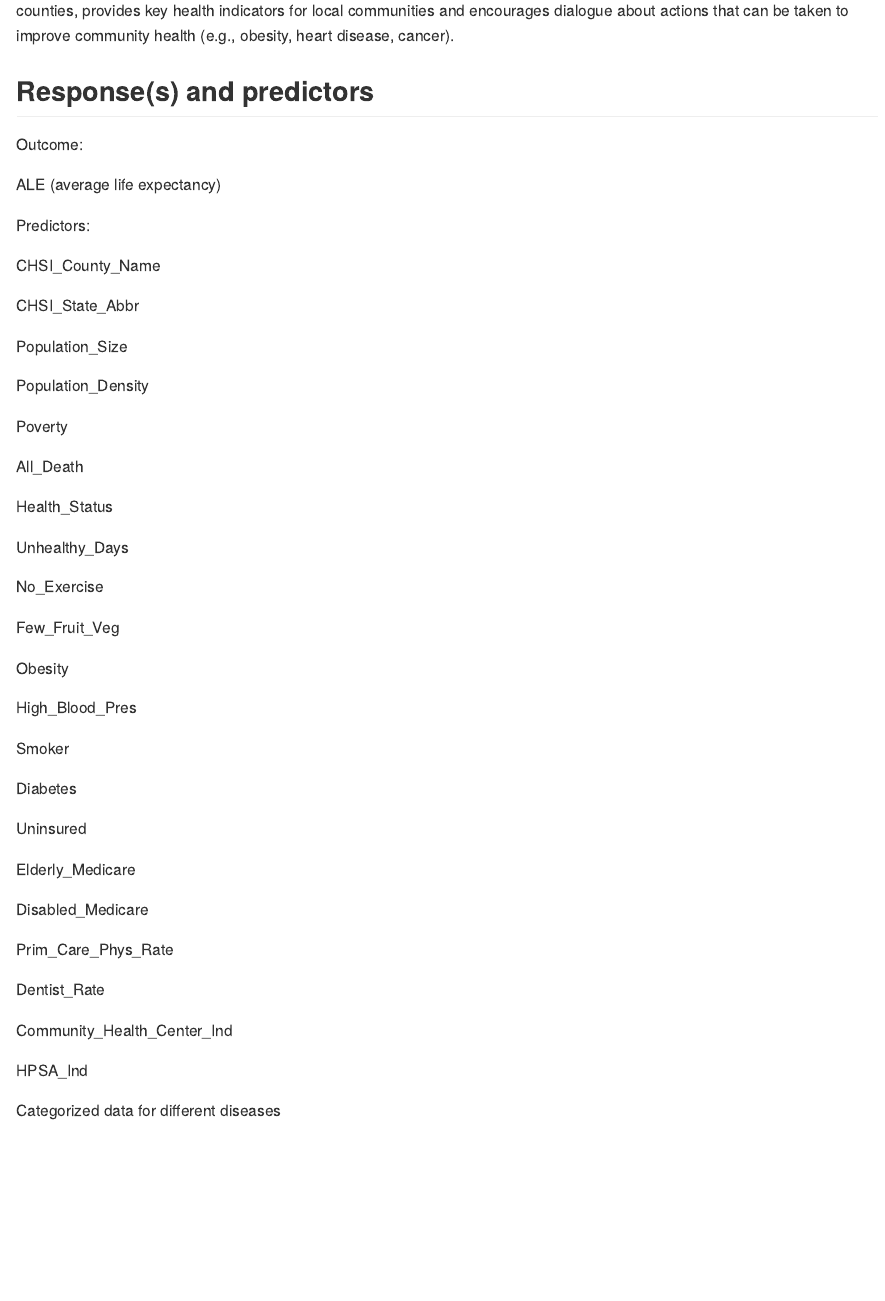
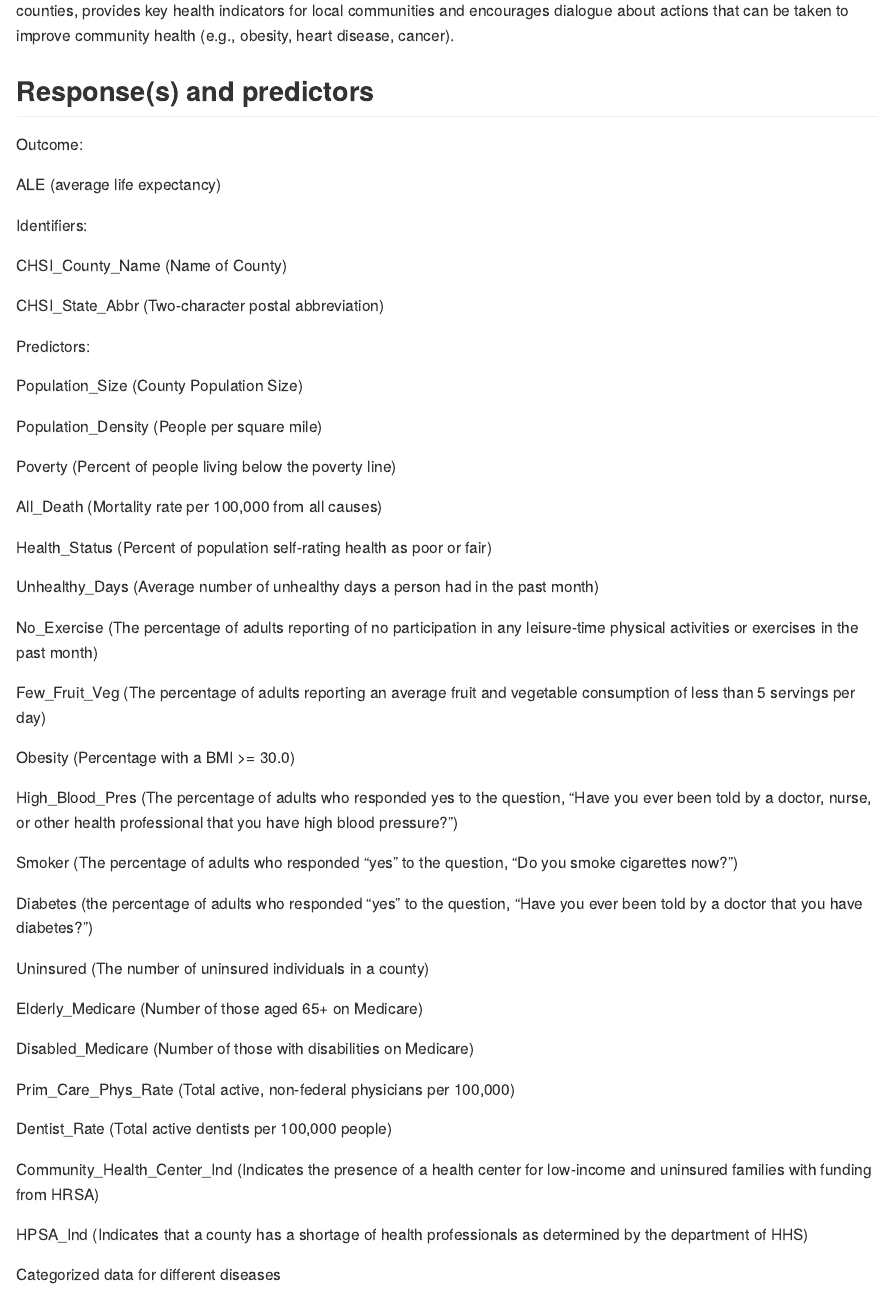
Before and after one commit to jessieyu0105/DSII_Project, an R Markdown document (proposal.Rmd): the page in a window 1100 px wide, from 1140 px down. The pictures show the output file proposal.md that the author committed with the source, drawn offline in the style of GitHub.

Commit message:
Added variable descriptions - NK

```diff
--- a/proposal.Rmd
+++ b/proposal.Rmd
@@ -56,49 +56,51 @@ Outcome:
 ALE (average life expectancy)
 
 
+Identifiers:
+
+CHSI_County_Name (Name of County)
+
+CHSI_State_Abbr (Two-character postal abbreviation)
+
 Predictors:
 
-CHSI_County_Name
+Population_Size (County Population Size)
 
-CHSI_State_Abbr
+Population_Density (People per square mile)
 
-Population_Size
+Poverty (Percent of people living below the poverty line)
 
-Population_Density
+All_Death (Mortality rate per 100,000 from all causes)
 
-Poverty
+Health_Status (Percent of population self-rating health as poor or fair)
 
-All_Death
+Unhealthy_Days (Average number of unhealthy days a person had in the past month)
 
-Health_Status
+No_Exercise (The percentage of adults reporting of no participation in any leisure-time physical activities or exercises in the past month)
 
-Unhealthy_Days
+Few_Fruit_Veg (The percentage of adults reporting an average fruit and vegetable consumption of less than 5 servings per day)
 
-No_Exercise
+Obesity (Percentage with a BMI >= 30.0)
 
-Few_Fruit_Veg
+High_Blood_Pres (The percentage of adults who responded yes to the question, “Have you ever been told by a doctor, nurse, or other health professional that you have high blood pressure?”)
 
-Obesity
+Smoker (The percentage of adults who responded “yes” to the question, “Do you smoke cigarettes now?”)
 
-High_Blood_Pres
+Diabetes (the percentage of adults who responded “yes” to the question, “Have you ever been told by a doctor that you have diabetes?”)
 
-Smoker
+Uninsured (The number of uninsured individuals in a county)
 
-Diabetes
+Elderly_Medicare (Number of those aged 65+ on Medicare)
 
-Uninsured
+Disabled_Medicare (Number of those with disabilities on Medicare)
 
-Elderly_Medicare
+Prim_Care_Phys_Rate (Total active, non-federal physicians per 100,000)
 
-Disabled_Medicare
+Dentist_Rate (Total active dentists per 100,000 people)
 
-Prim_Care_Phys_Rate
+Community_Health_Center_Ind (Indicates the presence of a health center for low-income and uninsured families with funding from HRSA)
 
-Dentist_Rate
-
-Community_Health_Center_Ind
-
-HPSA_Ind
+HPSA_Ind (Indicates that a county has a shortage of health professionals as determined by the department of HHS)
 
 Categorized data for different diseases
 
```
Also changed, not shown: proposal.md, proposal.Rmd (8 more changed lines).
